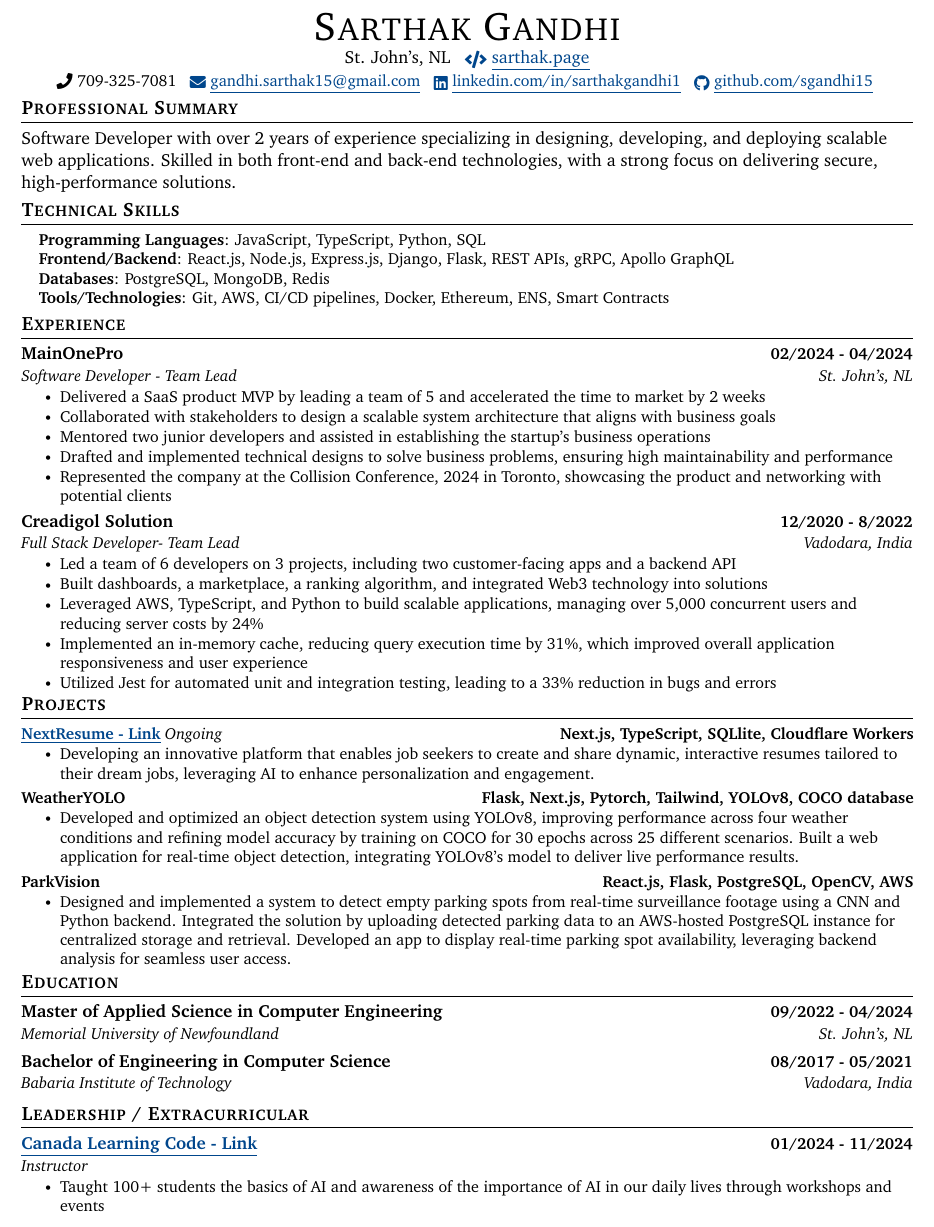
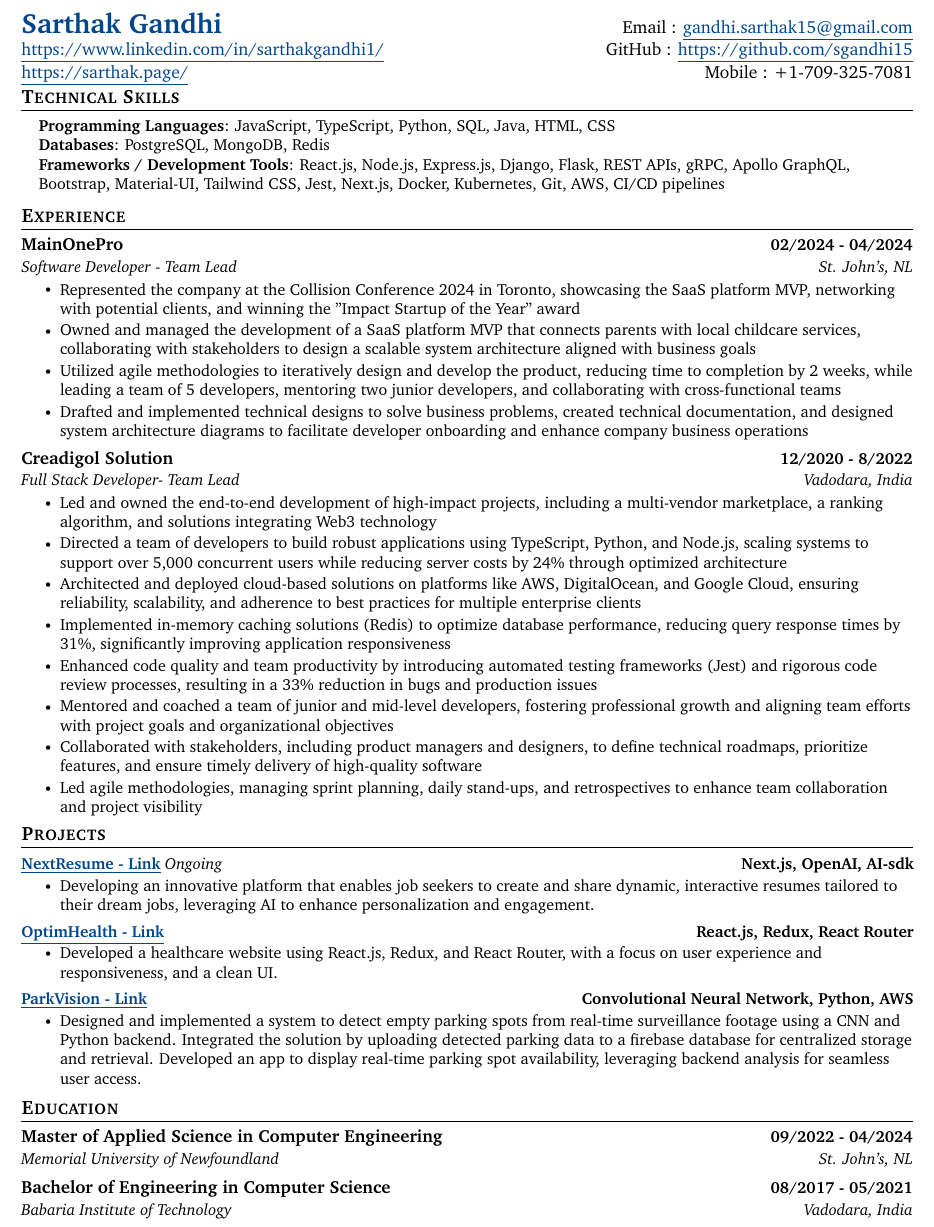
Before and after one commit to sgandhi15/sarthak-resume, a LaTeX document (Sarthak_Gandhi_Software_Developer.tex): part of the page, cut at the place of the change. Compiled offline with pdfLaTeX.

Commit message:
init | found old archive

```diff
--- a/Sarthak_Gandhi_Software_Developer.tex
+++ b/Sarthak_Gandhi_Software_Developer.tex
@@ -107,51 +107,22 @@
 
 \begin{document}
 
-\begin{center}
-    {\Huge \scshape Sarthak Gandhi} \\ \vspace{1pt}
-    St. John's, NL ~ \vspace{1pt} \href{https://sarthak.page/}{\raisebox{-0.2\height}\faCode\ {\underline{sarthak.page}}} \\
-    % Software Developer | Full Stack Developer \\ \vspace{1pt}
-    \small \raisebox{-0.1\height}\faPhone\ 709-325-7081 ~
-    \href{mailto:gandhi.sarthak15@gmail.com}
-    {\raisebox{-0.2\height}\faEnvelope\ {\underline{gandhi.sarthak15@gmail.com}}} ~
-    \href{https://www.linkedin.com/in/sarthakgandhi1/}
-    {\raisebox{-0.2\height}\faLinkedin\ {\underline{linkedin.com/in/sarthakgandhi1}}}  ~
-    \href{https://github.com/sgandhi15}
-    {\raisebox{-0.2\height}\faGithub\ {\underline{github.com/sgandhi15}}}
-    \vspace{-8pt}
-\end{center}
+
+\begin{tabular*}{\textwidth}{l@{\extracolsep{\fill}}r}
+  \textbf{\href{https://sarthak.page/}{\LARGE Sarthak Gandhi}} & Email : \href{mailto:gandhi.sarthak15@gmail.com}{\underline{gandhi.sarthak15@gmail.com}}\\
+  \href{https://www.linkedin.com/in/sarthakgandhi1/}{\underline{https://www.linkedin.com/in/sarthakgandhi1/}} & GitHub : \href{https://github.com/sgandhi15}{\underline{https://github.com/sgandhi15}} \\
+  \href{https://sarthak.page/}{\underline{https://sarthak.page/}} & Mobile : +1-709-325-7081 \\
+\end{tabular*}
+\vspace{-16pt}
 
 
-% Professional Summmary
-% \section{Professional Summary}
-% Software Developer with 2 years of experience specializing in full-stack development. Proficient in SaaS-based products and adept at building scalable software solutions.
-% \vspace{-8pt}
-
-\section{Professional Summary}
-Software Developer with over 2 years of experience specializing in designing, developing, and deploying scalable web applications. Skilled in both front-end and back-end technologies, with a strong focus on delivering secure, high-performance solutions.\vspace{-8pt}
-
-% \section{Technical Skills}
-% \begin{itemize}[leftmargin=0.15in, label={}]
-% \small{\item{
-% \textbf{Programming Languages}{: JavaScript, TypeScript, Python, SQL, Java, C} \\
-% \textbf{Frontend/Backend}{: React.js, Next.js, Node.js, Express.js, Nest.js, REST APIs, gRPC, Web3.js, Flask, Pytorch} \\
-% \textbf{UI/UX}{: HTML, CSS, Bootstrap, Material-UI, Tailwind CSS} \\
-% \textbf{Databases}{: PostgreSQL, MongoDB, MySQL, Firebase} \\
-% \textbf{Tools/Technologies}{: Git, Jira, NginX, Swagger, Linux(Unix Utilities), AWS (Amazon Web Services), Matlab, VHDL} \\
-% % \textbf{Soft Skills}{: Team Collaboration, Problem Solving, Communication, Adaptability, Proactive} \\
-% }}
-% \end{itemize}
-% \vspace{-16pt}
 
 \section{Technical Skills}
 \begin{itemize}[leftmargin=0.15in, label={}]
 \small{\item{
-\textbf{Programming Languages}{: JavaScript, TypeScript, Python, SQL} \\
-\textbf{Frontend/Backend}{: React.js, Node.js, Express.js, Django, Flask, REST APIs, gRPC, Apollo GraphQL} \\
-% \textbf{UI/UX}{: HTML, CSS, Bootstrap, Material-UI, Tailwind CSS} \\
+\textbf{Programming Languages}{: JavaScript, TypeScript, Python, SQL, Java, HTML, CSS} \\
 \textbf{Databases}{: PostgreSQL, MongoDB, Redis} \\
-\textbf{Tools/Technologies}{: Git, AWS, CI/CD pipelines, Docker, Ethereum, ENS, Smart Contracts} \\
-% \textbf{Soft Skills}{: Team Collaboration, Problem Solving, Communication, Adaptability, Proactive} \\
+\textbf{Frameworks / Development Tools}{: React.js, Node.js, Express.js, Django, Flask, REST APIs, gRPC, Apollo GraphQL, Bootstrap, Material-UI, Tailwind CSS, Jest, Next.js, Docker, Kubernetes, Git, AWS, CI/CD pipelines} \\
 }}
 \end{itemize}
 \vspace{-16pt}
@@ -163,23 +134,25 @@ Software Developer with over 2 years of experience specializing in designing, de
       {MainOnePro}{02/2024 - 04/2024}
       {Software Developer - Team Lead}{St. John's, NL}
       \resumeItemListStart
-        \resumeItem{Delivered a SaaS product MVP by leading a team of 5 and accelerated the time to market by 2 weeks}
-        \resumeItem{Collaborated with stakeholders to design a scalable system architecture that aligns with business goals}
-        \resumeItem{Mentored two junior developers and assisted in establishing the startup's business operations}
-        \resumeItem{Drafted and implemented technical designs to solve business problems, ensuring high maintainability and performance}
-        \resumeItem{Represented the company at the Collision Conference, 2024 in Toronto, showcasing the product and networking with potential clients}
+        \resumeItem{Represented the company at the Collision Conference 2024 in Toronto, showcasing the SaaS platform MVP, networking with potential clients, and winning the "Impact Startup of the Year" award}
+        \resumeItem{Owned and managed the development of a SaaS platform MVP that connects parents with local childcare services, collaborating with stakeholders to design a scalable system architecture aligned with business goals}
+        \resumeItem{Utilized agile methodologies to iteratively design and develop the product, reducing time to completion by 2 weeks, while leading a team of 5 developers, mentoring two junior developers, and collaborating with cross-functional teams}
+        \resumeItem{Drafted and implemented technical designs to solve business problems, created technical documentation, and designed system architecture diagrams to facilitate developer onboarding and enhance company business operations}
       \resumeItemListEnd
     \resumeSubheading
       {Creadigol Solution}{12/2020 - 8/2022}
       {Full Stack Developer- Team Lead}{Vadodara, India}
       \resumeItemListStart
-        \resumeItem{Led a team of 6 developers on 3 projects, including two customer-facing apps and a backend API}
-        \resumeItem{Built dashboards, a marketplace, a ranking algorithm, and integrated Web3 technology into solutions}
-        \resumeItem{Leveraged AWS, TypeScript, and Python to build scalable applications, managing over 5,000 concurrent users
-        and reducing server costs by 24\%}
-        \resumeItem{Implemented an in-memory cache, reducing query execution time by 31\%, which improved overall application
-        responsiveness and user experience}
-        \resumeItem{Utilized Jest for automated unit and integration testing, leading to a 33\% reduction in bugs and errors}
+        \resumeItem{Led and owned the end-to-end development of high-impact projects, including a multi-vendor marketplace, a ranking algorithm, and solutions integrating Web3 technology}
+        \resumeItem{Directed a team of developers to build robust applications using TypeScript, Python, and Node.js, scaling systems to support over 5,000 concurrent users while reducing server costs by 24\% through optimized architecture}
+        \resumeItem{Architected and deployed cloud-based solutions on platforms like AWS, DigitalOcean, and Google Cloud, ensuring reliability, scalability, and adherence to best practices for multiple enterprise clients}
+        \resumeItem{Implemented in-memory caching solutions (Redis) to optimize database performance, reducing query response times by 31\%, significantly improving application responsiveness}
+        \resumeItem{Enhanced code quality and team productivity by introducing automated testing frameworks (Jest) and rigorous code review processes, resulting in a 33\% reduction in bugs and production issues}
+        \resumeItem{Mentored and coached a team of junior and mid-level developers, fostering professional growth and aligning team efforts with project goals and organizational objectives}
+        \resumeItem{Collaborated with stakeholders, including product managers and designers, to define technical roadmaps, prioritize features, and ensure timely delivery of high-quality software}
+        % \resumeItem{Established CI/CD pipelines using tools like Jenkins and GitHub Actions, reducing deployment time by 28\% and improving development cycle efficiency}
+        % \resumeItem{Monitored and optimized system performance using tools like New Relic and Datadog, identifying and resolving performance bottlenecks to maintain a 99.9\% uptime SLA}
+        \resumeItem{Led agile methodologies, managing sprint planning, daily stand-ups, and retrospectives to enhance team collaboration and project visibility}
       \resumeItemListEnd
   \resumeSubHeadingListEnd
 \vspace{-16pt}
@@ -189,33 +162,35 @@ Software Developer with over 2 years of experience specializing in designing, de
 \vspace{-6pt}
 \resumeSubHeadingListStart
     \resumeProjectHeading
-      {\href{https://nextresume.app/}{\underline{\textbf{NextResume - Link}}}  \emph{Ongoing}}{Next.js, TypeScript, SQLlite, Cloudflare Workers}
+      {\href{https://nextresume.app/}{\underline{\textbf{NextResume - Link}}}  \emph{Ongoing}}{Next.js, OpenAI, AI-sdk}
       \resumeItemListStart
         \resumeItem{Developing an innovative platform that enables job seekers to create and share dynamic, interactive resumes tailored to their dream jobs, leveraging AI to enhance personalization and engagement.}
       \resumeItemListEnd
     \vspace{-16pt}
     % \resumeProjectHeading
-    %     {
-    %       % {\raisebox{-0.2\height}\faGithub\ {\underline{github.com/sgandhi15}}}
-    %     \href{https://kiderra.ca/}{\underline{\textbf{Kiderra - Link}}}  \emph{}}{Next.js, TypeScript, PostgreSQL, Clerk, Bootstrap}
+    %     {\textbf{WeatherYOLO}  \emph{}}{State-of-the-art object detection model, YOLOv8, Computer Vision}
     %     \resumeItemListStart
-    %     \resumeItem{Designed a SaaS platform MVP focused on services for children, enabling parents to find and
-    %     connect with childcare providers, manage bookings, and track their child’s overall progress.}
+    %       \resumeItem{Developed and optimized an object detection system using YOLOv8, improving performance
+    %       across four weather conditions and refining model accuracy by training on COCO for 30 epochs across 25 different scenarios. Built a web application for real-time object detection, integrating YOLOv8’s model to deliver live performance results.}
     %     \resumeItemListEnd
     %     \vspace{-16pt}
-    \resumeProjectHeading
-        {\textbf{WeatherYOLO}  \emph{}}{Flask, Next.js, Pytorch, Tailwind, YOLOv8, COCO database}
+        \resumeProjectHeading
+        {\href{https://github.com/sgandhi15/hc-static}{\underline{\textbf{OptimHealth - Link}}}  \emph{}}{React.js, Redux, React Router}
         \resumeItemListStart
-          \resumeItem{Developed and optimized an object detection system using YOLOv8, improving performance
-          across four weather conditions and refining model accuracy by training on COCO for 30 epochs across 25 different scenarios. Built a web application for real-time object detection, integrating YOLOv8’s model to deliver live performance results.}
+          \resumeItem{Developed a healthcare website using React.js, Redux, and React Router, with a focus on user experience and responsiveness, and a clean UI.}
         \resumeItemListEnd
         \vspace{-16pt}
     \resumeProjectHeading
-        {\textbf{ParkVision}  \emph{}}{React.js, Flask, PostgreSQL, OpenCV, AWS}
+        {\href{https://github.com/sgandhi15/parkvision-archive}{\underline{\textbf{ParkVision - Link}}}  \emph{}}{Convolutional Neural Network, Python, AWS}
         \resumeItemListStart
-         \resumeItem{Designed and implemented a system to detect empty parking spots from real-time surveillance footage using a CNN and Python backend. Integrated the solution by uploading detected parking data to an AWS-hosted PostgreSQL
-         instance for centralized storage and retrieval. Developed an app to display real-time parking spot availability, leveraging backend analysis for seamless user access.}
+            \resumeItem{Designed and implemented a system to detect empty parking spots from real-time surveillance footage using a CNN and Python backend. Integrated the solution by uploading detected parking data to a firebase database for centralized storage and retrieval. Developed an app to display real-time parking spot availability, leveraging backend analysis for seamless user access.}
         \resumeItemListEnd
+        % \vspace{-16pt}
+    % \resumeProjectHeading
+    %     {\href{https://github.com/sgandhi15/task-manager-api}{\underline{\textbf{Task Manager API - Link}}}  \emph{}}{Node.js, Express.js, MongoDB, JWT, REST API}
+    %     \resumeItemListStart
+    %         \resumeItem{Developed a REST API for a task manager application, enabling users to create, read, update, and delete tasks, with authentication and authorization features from scratch to ensure secure access.}
+    %     \resumeItemListEnd
   \resumeSubHeadingListEnd
 \vspace{-15pt}
 
@@ -230,19 +205,56 @@ Software Developer with over 2 years of experience specializing in designing, de
 {Babaria Institute of Technology}{Vadodara, India}
 \resumeSubHeadingListEnd
 %-----------INVOLVEMENT---------------
-\section{Leadership / Extracurricular}
-    \resumeSubHeadingListStart
-        \resumeSubheading{\href{https://www.canadalearningcode.ca/}{\underline{Canada Learning Code - Link}}}{01/2024 - 11/2024}{Instructor}{}
-          \resumeItemListStart
-            \resumeItem{Taught 100+ students the basics of AI and awareness of the importance of AI in our daily lives through workshops and events}
-          \resumeItemListEnd
-
-          % \resumeSubheading{\href{https://invinciblengo.org/}{\underline{Invincible NGO - Link}}}{01/2024 - 11/2024}{Instructor}{}
-          % \resumeItemListStart
-          %   \resumeItem{Taught 100+ students the basics of AI and awareness of the importance of AI in our daily lives}
-          % \resumeItemListEnd
-        \resumeSubHeadingListEnd
+% \section{Leadership / Extracurricular}
+% \vspace{-6pt}
+%     \resumeSubHeadingListStart
+        % \resumeProjectHeading{\href{https://www.canadalearningcode.ca/}{\underline{Canada Learning Code - Link}}}{01/2024 - 11/2024}
+        %   \resumeItemListStart
+        %     \resumeItem{\underline{Instructor} - Taught 100+ students the basics of AI and awareness of the importance of AI in our daily lives through workshops and events}
+        %   \resumeItemListEnd
+        % \vspace{-16pt}
+        %   \resumeProjectHeading{\href{https://invinciblengo.org/}{\underline{Invincible NGO - Link}}}{01/2024 - 11/2024}
+        %   \resumeItemListStart
+        %     \resumeItem{\underline{Instructor} - Organized and managed 5+ youth adventure trips at Invincible NGO for 100+ participants, overseeing logistics, budgeting (averaging \$5,000 per trip), accommodation, and meals, ensuring 100\% safety and on-time execution.}
+        %   \resumeItemListEnd
+        % \resumeSubHeadingListEnd
 
 
 
 \end{document}
+
+
+% \begin{center}
+%     {\Huge \scshape Sarthak Gandhi} \\ \vspace{1pt}
+%     St. John's, NL ~ \vspace{1pt} \href{}{\raisebox{-0.2\height}\faCode\ {\underline{sarthak.page}}} \\
+%     % Software Developer | Full Stack Developer \\ \vspace{1pt}
+%     \small \raisebox{-0.1\height}\faPhone\ 709-325-7081 ~
+%     \href{mailto:gandhi.sarthak15@gmail.com}
+%     {\raisebox{-0.2\height}\faEnvelope\ {\underline{gandhi.sarthak15@gmail.com}}} ~
+%     \href{}
+%     {\raisebox{-0.2\height}\faLinkedin\ {\underline{linkedin.com/in/sarthakgandhi1}}}  ~
+%     \href{https://github.com/sgandhi15}
+%     {\raisebox{-0.2\height}\faGithub\ {\underline{github.com/sgandhi15}}}
+%     \vspace{-8pt}
+% \end{center}
+% \section{Technical Skills}
+% \begin{itemize}[leftmargin=0.15in, label={}]
+% \small{\item{
+% \textbf{Programming Languages}{: JavaScript, TypeScript, Python, SQL, Java, C} \\
+% \textbf{Frontend/Backend}{: React.js, Next.js, Node.js, Express.js, Nest.js, REST APIs, gRPC, Web3.js, Flask, Pytorch} \\
+% \textbf{UI/UX}{: HTML, CSS, Bootstrap, Material-UI, Tailwind CSS} \\
+% \textbf{Databases}{: PostgreSQL, MongoDB, MySQL, Firebase} \\
+% \textbf{Tools/Technologies}{: Git, Jira, NginX, Swagger, Linux(Unix Utilities), AWS (Amazon Web Services), Matlab, VHDL} \\
+% % \textbf{Soft Skills}{: Team Collaboration, Problem Solving, Communication, Adaptability, Proactive} \\
+% }}
+% \end{itemize}
+% \vspace{-16pt}
+
+
+
+  % \resumeItem{Led and Owned the development of multple projects, including a marketplace, a ranking algorithm, and integrated Web3 technology into solutions}
+        % \resumeItem{Leveraged TypeScript, Python, and Node.js to build scalable applications, managing over 5,000 concurrent users
+        % and reducing server costs by 24\%}
+        % \resumeItem{Leverged plateforms like AWS, Digital Ocean, and Google Cloud to architecture, build, and deploy applications for multiple clients}
+        % \resumeItem{Implemented in memory cache, optimiziing db queries and improving response time by 31\%}
+        % \resumeItem{Utilized Jest for automated unit and integration testing, leading to a 33\% reduction in bugs and errors}
```
Also changed, not shown: Sarthak_Gandhi_Software_Developer.pdf, 6 other files.
